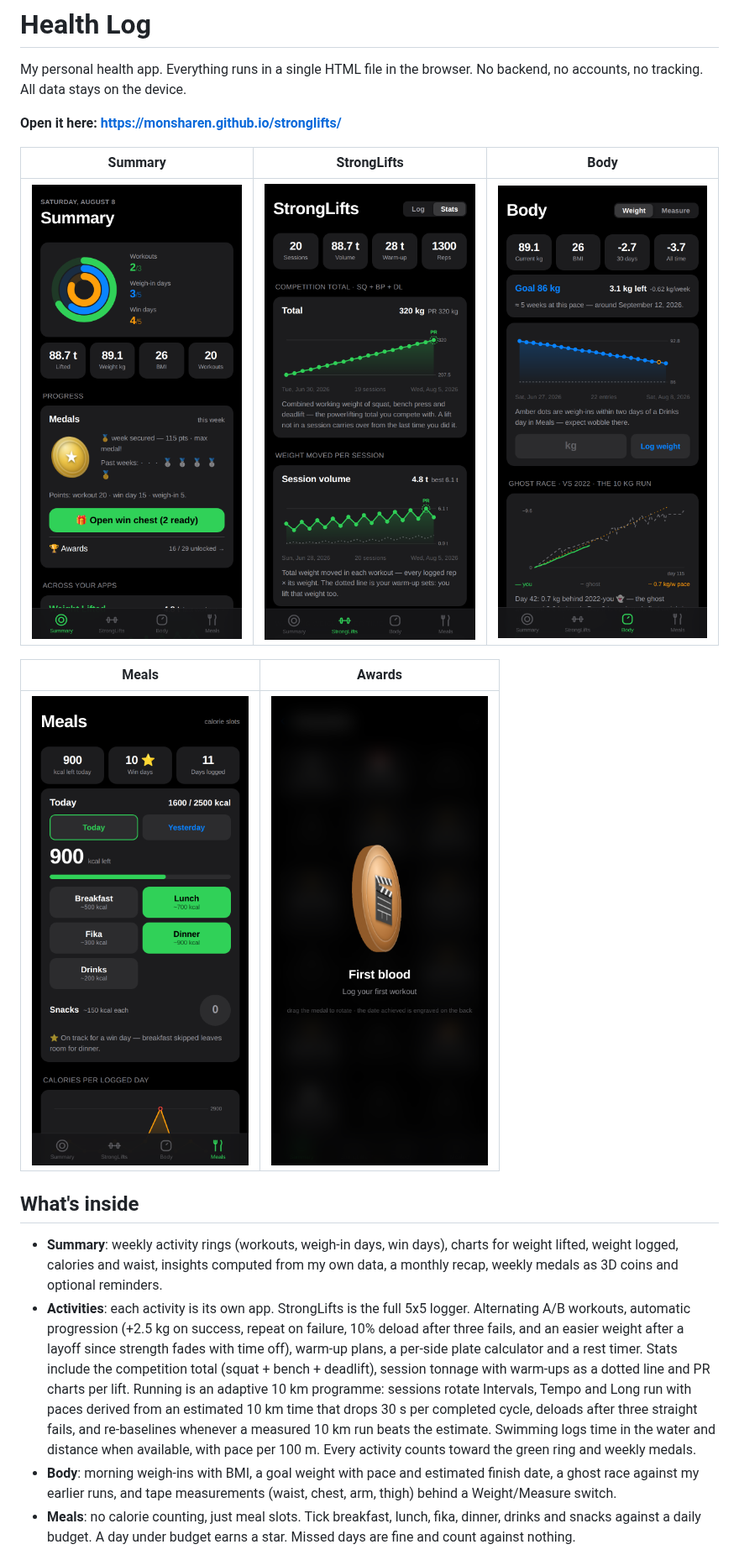
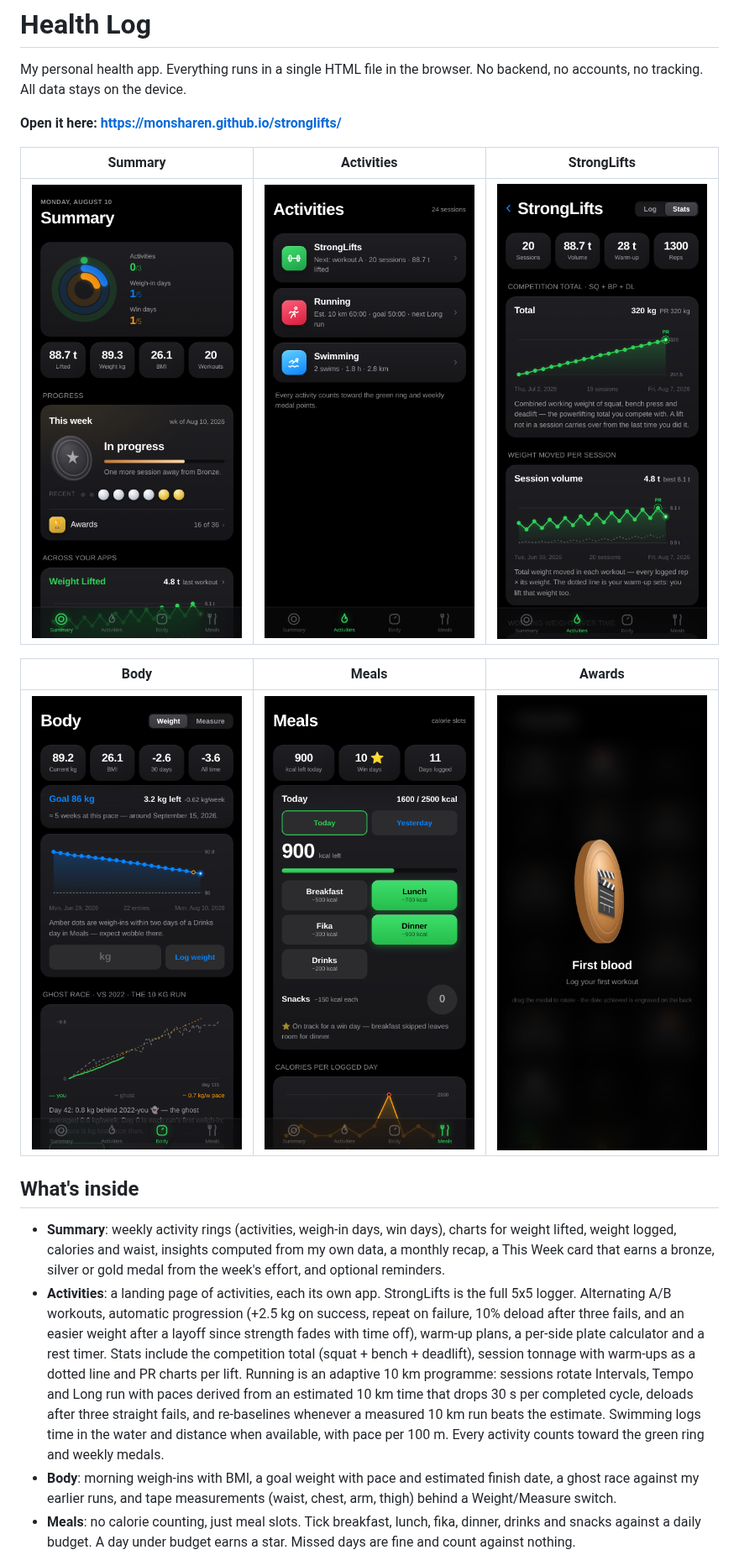
Before and after one commit to monsharen/stronglifts, a Markdown page: README.md, the part around the change. Shown at 84% size. Drawn GitHub-style; pictures changed too: screenshots/activities.png (added), screenshots/awards.png, screenshots/body.png.

Commit message:
Update README and regenerate screenshots for current design
Refresh the Summary and Activities descriptions (activity rings, This
Week medal card, activities landing) and regenerate all screenshots to
reflect the current UI: frosted tab bar, iOS activity rows, the
redesigned progress card and Stocks-style charts. Also rename the
no-medal progress tier label from This week to In progress so it does
not duplicate the card header.

Co-Authored-By: Claude Fable 5 <noreply@anthropic.com>
Claude-Session: https://claude.ai/code/session_01CJH1XXc1hqnWXruAf8CKxu

```diff
--- a/README.md
+++ b/README.md
@@ -4,18 +4,18 @@ My personal health app. Everything runs in a single HTML file in the browser. No
 
 **Open it here: https://monsharen.github.io/stronglifts/**
 
-| Summary | StrongLifts | Body |
+| Summary | Activities | StrongLifts |
 |---|---|---|
-| ![Summary](screenshots/summary.png) | ![StrongLifts stats](screenshots/stronglifts-stats.png) | ![Body](screenshots/body.png) |
+| ![Summary](screenshots/summary.png) | ![Activities](screenshots/activities.png) | ![StrongLifts stats](screenshots/stronglifts-stats.png) |
 
-| Meals | Awards |
-|---|---|
-| ![Meals](screenshots/meals.png) | ![Awards with 3D medal](screenshots/awards.png) |
+| Body | Meals | Awards |
+|---|---|---|
+| ![Body](screenshots/body.png) | ![Meals](screenshots/meals.png) | ![Awards with 3D medal](screenshots/awards.png) |
 
 ## What's inside
 
-- **Summary**: weekly activity rings (workouts, weigh-in days, win days), charts for weight lifted, weight logged, calories and waist, insights computed from my own data, a monthly recap, weekly medals as 3D coins and optional reminders.
-- **Activities**: each activity is its own app. StrongLifts is the full 5x5 logger. Alternating A/B workouts, automatic progression (+2.5 kg on success, repeat on failure, 10% deload after three fails, and an easier weight after a layoff since strength fades with time off), warm-up plans, a per-side plate calculator and a rest timer. Stats include the competition total (squat + bench + deadlift), session tonnage with warm-ups as a dotted line and PR charts per lift. Running is an adaptive 10 km programme: sessions rotate Intervals, Tempo and Long run with paces derived from an estimated 10 km time that drops 30 s per completed cycle, deloads after three straight fails, and re-baselines whenever a measured 10 km run beats the estimate. Swimming logs time in the water and distance when available, with pace per 100 m. Every activity counts toward the green ring and weekly medals.
+- **Summary**: weekly activity rings (activities, weigh-in days, win days), charts for weight lifted, weight logged, calories and waist, insights computed from my own data, a monthly recap, a This Week card that earns a bronze, silver or gold medal from the week's effort, and optional reminders.
+- **Activities**: a landing page of activities, each its own app. StrongLifts is the full 5x5 logger. Alternating A/B workouts, automatic progression (+2.5 kg on success, repeat on failure, 10% deload after three fails, and an easier weight after a layoff since strength fades with time off), warm-up plans, a per-side plate calculator and a rest timer. Stats include the competition total (squat + bench + deadlift), session tonnage with warm-ups as a dotted line and PR charts per lift. Running is an adaptive 10 km programme: sessions rotate Intervals, Tempo and Long run with paces derived from an estimated 10 km time that drops 30 s per completed cycle, deloads after three straight fails, and re-baselines whenever a measured 10 km run beats the estimate. Swimming logs time in the water and distance when available, with pace per 100 m. Every activity counts toward the green ring and weekly medals.
 - **Body**: morning weigh-ins with BMI, a goal weight with pace and estimated finish date, a ghost race against my earlier runs, and tape measurements (waist, chest, arm, thigh) behind a Weight/Measure switch.
 - **Meals**: no calorie counting, just meal slots. Tick breakfast, lunch, fika, dinner, drinks and snacks against a daily budget. A day under budget earns a star. Missed days are fine and count against nothing.
 - **Awards**: 36 achievements as rotatable 3D medals in different materials, with the date earned engraved on the back. Everything unlocks from logged data, nothing to claim.
```
Also changed, not shown: 1 other file.
